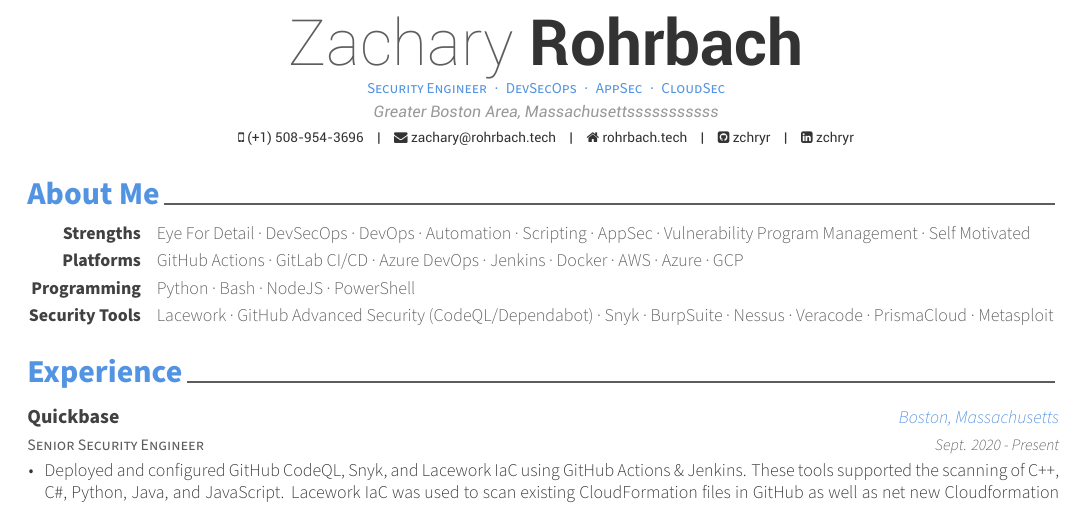
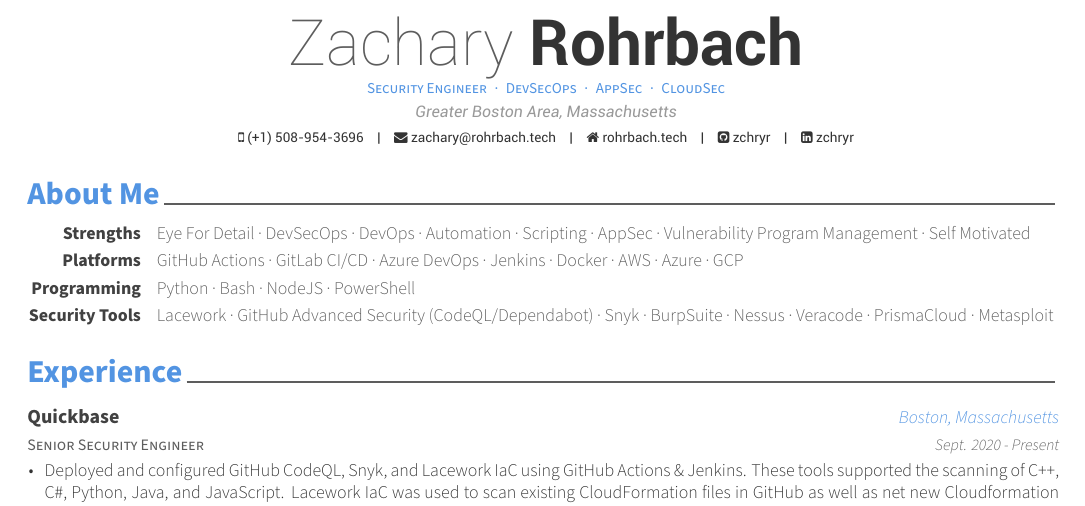
Before and after one commit to zchryr/resume, a LaTeX CV (resume.tex): part of page 1 of 2, cut so that both start at the same text. Compiled offline with XeLaTeX.

Commit message:
Removed test messaging.

```diff
--- a/resume.tex
+++ b/resume.tex
@@ -55,7 +55,7 @@
 % \photo[rectangle,edge,right]{./examples/profile}
 \name{Zachary}{Rohrbach}
 \position{Security Engineer{\enskip\cdotp\enskip}DevSecOps{\enskip\cdotp\enskip}AppSec{\enskip\cdotp\enskip}CloudSec}
-\address{Greater Boston Area, Massachusettsssssssssss}
+\address{Greater Boston Area, Massachusetts}
 
 \mobile{(+1) 508-954-3696}
 \email{zachary@rohrbach.tech}
```
